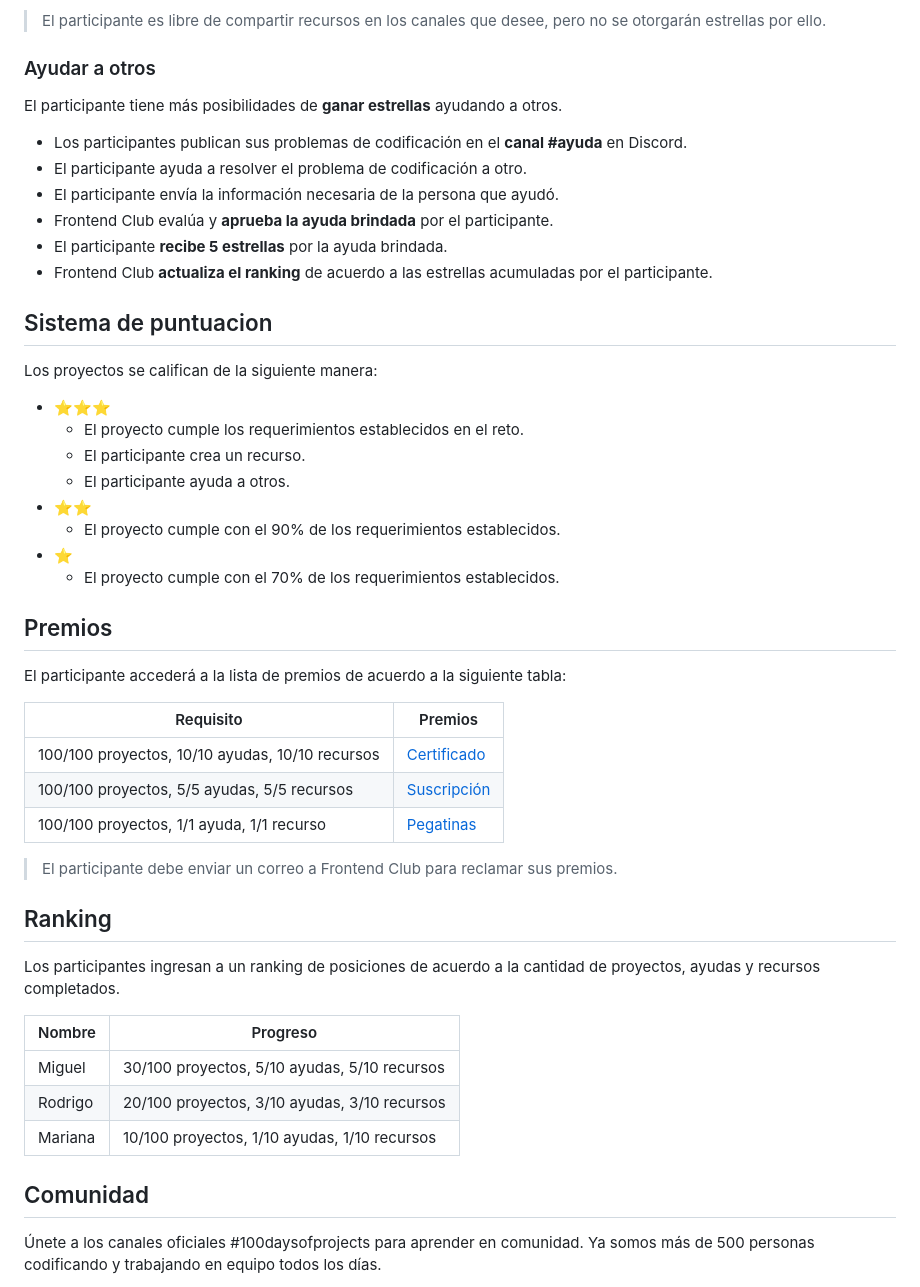
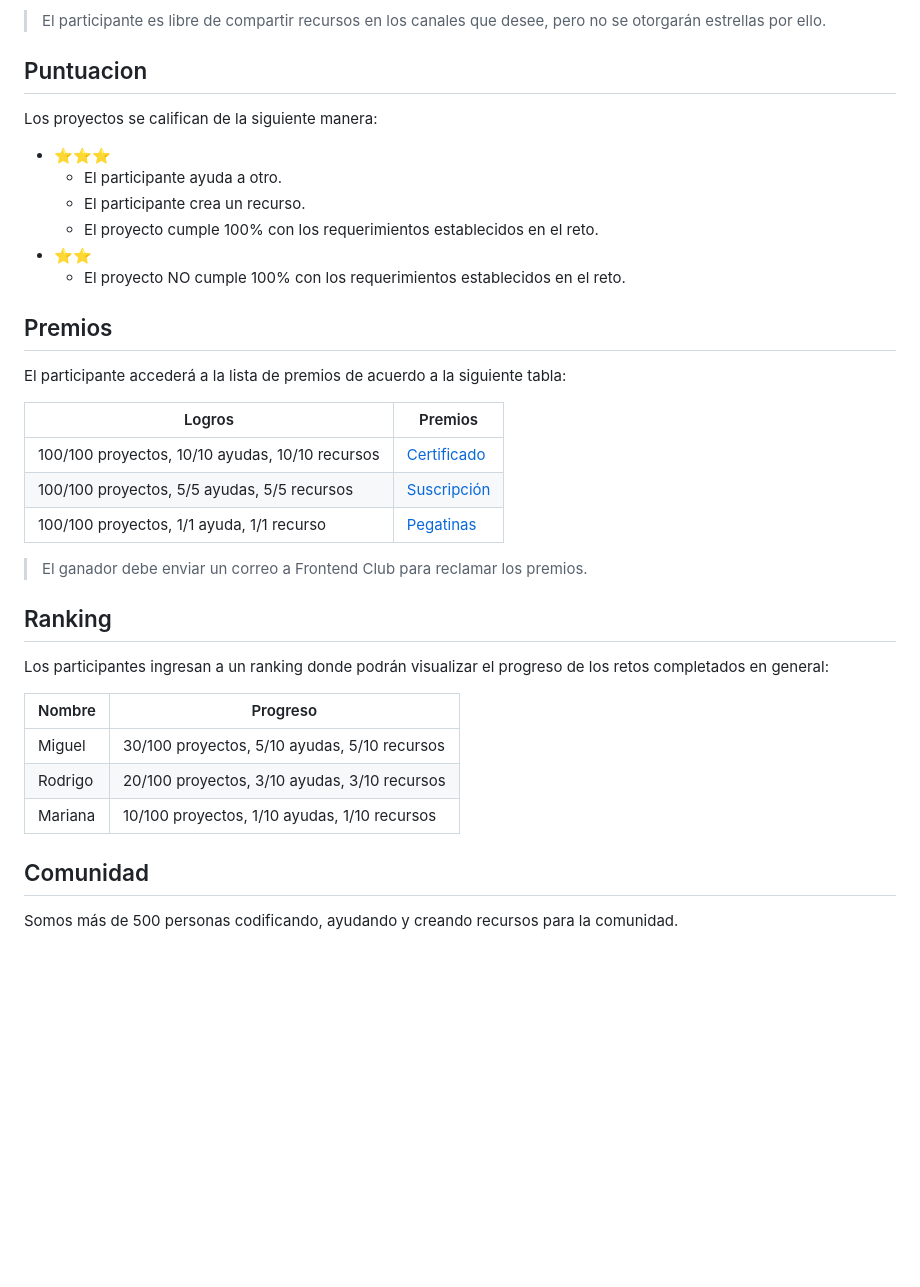
Before and after one commit to frontend-club/100daysofprojects, a Markdown page: README.md, the part around one of its changes. GitHub-like rendering; blank space fills up the shorter version.

```diff
--- a/README.md
+++ b/README.md
@@ -63,45 +81,32 @@ El participante tiene la posibilidad de **ganar más estrellas** creando recurso
 
 > El participante es libre de compartir recursos en los canales que desee, pero no se otorgarán estrellas por ello.
 
-### Ayudar a otros
-
-El participante tiene más posibilidades de **ganar estrellas** ayudando a otros.
-
-- Los participantes publican sus problemas de codificación en el **canal #ayuda** en Discord.
-- El participante ayuda a resolver el problema de codificación a otro.
-- El participante envía la información necesaria de la persona que ayudó.
-- Frontend Club evalúa y **aprueba la ayuda brindada** por el participante.
-- El participante **recibe 5 estrellas** por la ayuda brindada.
-- Frontend Club **actualiza el ranking** de acuerdo a las estrellas acumuladas por el participante.
-
-## Sistema de puntuacion
+## Puntuacion
 
 Los proyectos se califican de la siguiente manera:
 
 - ⭐⭐⭐
-  - El proyecto cumple los requerimientos establecidos en el reto.
+  - El participante ayuda a otro.
   - El participante crea un recurso.
-  - El participante ayuda a otros.
+  - El proyecto cumple 100% con los requerimientos establecidos en el reto.
 - ⭐⭐
-  - El proyecto cumple con el 90% de los requerimientos establecidos.
-- ⭐
-  - El proyecto cumple con el 70% de los requerimientos establecidos.
+  - El proyecto NO cumple 100% con los requerimientos establecidos en el reto.
 
 ## Premios
 
 El participante accederá a la lista de premios de acuerdo a la siguiente tabla:
 
-| Requisito                                       | Premios                                                                |
+| Logros                                          | Premios                                                                |
 | ----------------------------------------------- | ---------------------------------------------------------------------- |
 | 100/100 proyectos, 10/10 ayudas, 10/10 recursos | [Certificado](https://campus.w3schools.com/collections/certifications) |
 | 100/100 proyectos, 5/5 ayudas, 5/5 recursos     | [Suscripción](https://ed.team/)                                        |
 | 100/100 proyectos, 1/1 ayuda, 1/1 recurso       | [Pegatinas](https://www.redbubble.com/es/shop/desarrollo+web+stickers) |
 
-> El participante debe enviar un correo a Frontend Club para reclamar sus premios.
+> El ganador debe enviar un correo a Frontend Club para reclamar los premios.
 
 ## Ranking
 
-Los participantes ingresan a un ranking de posiciones de acuerdo a la cantidad de proyectos, ayudas y recursos completados.
+Los participantes ingresan a un ranking donde podrán visualizar el progreso de los retos completados en general:
 
 | Nombre  | Progreso                                     |
 | ------- | -------------------------------------------- |
@@ -111,5 +116,5 @@ Los participantes ingresan a un ranking de posiciones de acuerdo a la cantidad d
 
 ## Comunidad
 
-Únete a los canales oficiales #100daysofprojects para aprender en comunidad. Ya somos más de 500 personas codificando y trabajando en equipo todos los días.
+Somos más de 500 personas codificando, ayudando y creando recursos para la comunidad.
 
```
Also changed, not shown: other parts of README.md (+43 -20 lines).
